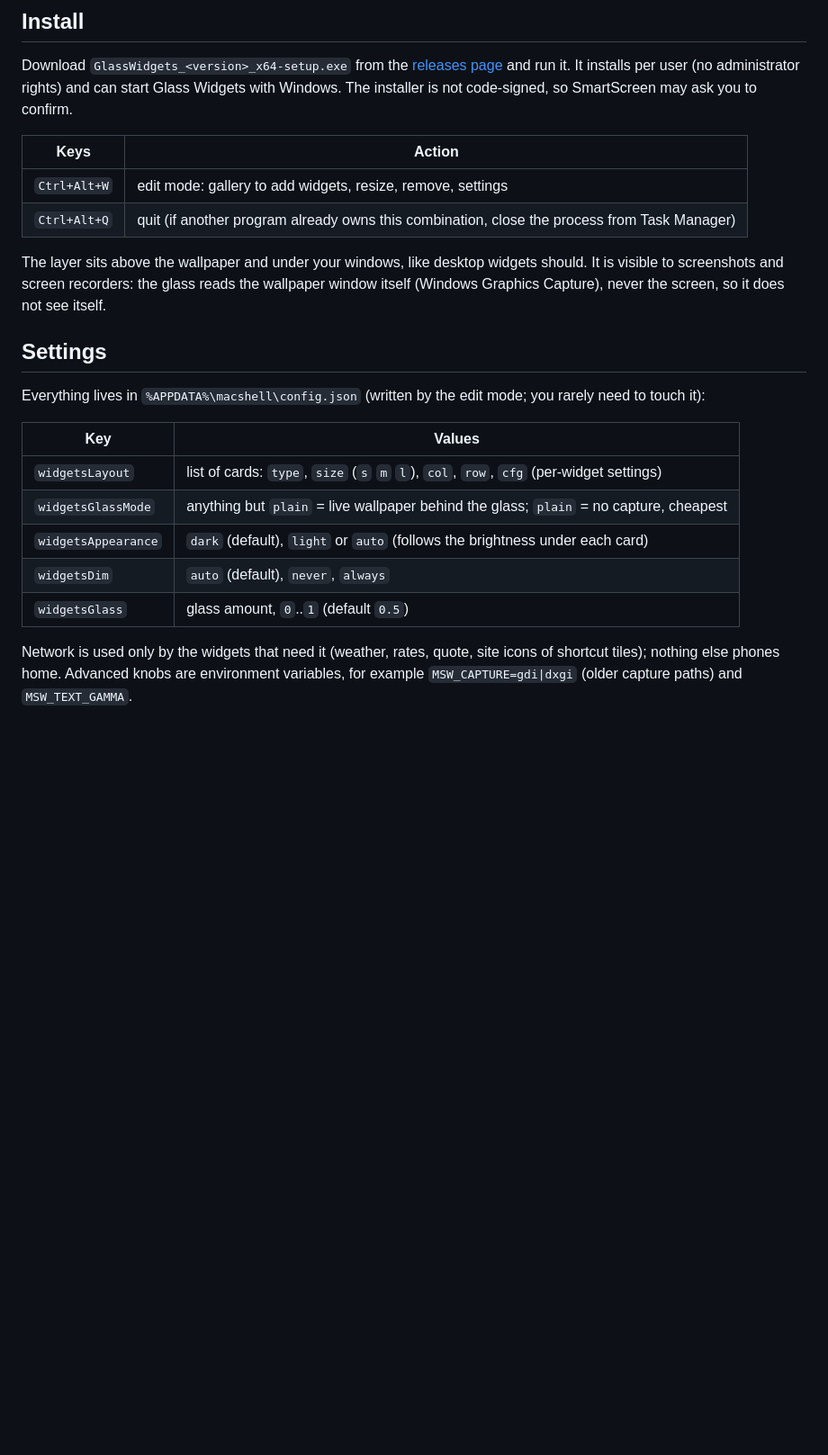
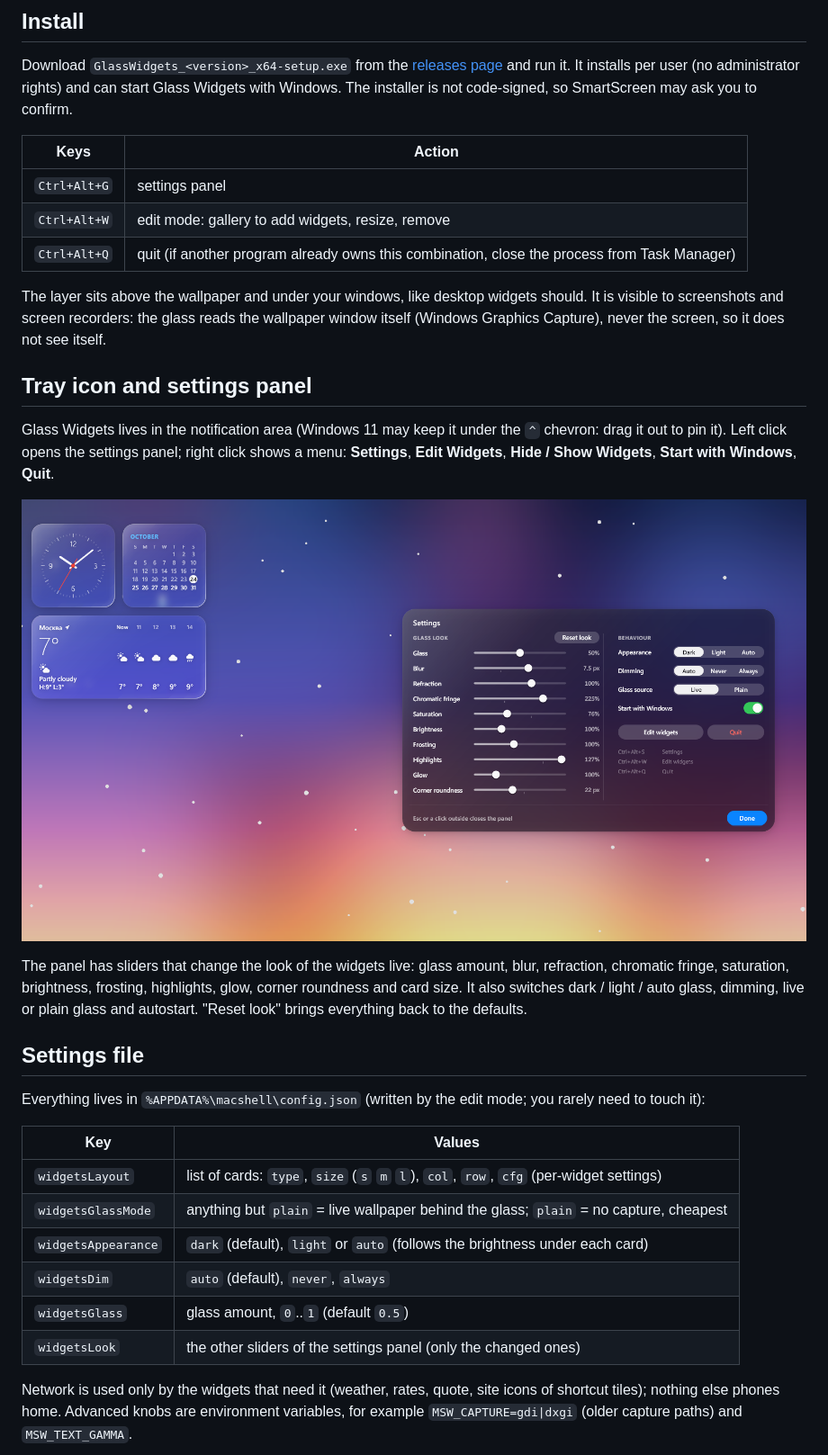
Before and after one commit to chvdbhcx-del/glass-widgets, a Markdown page: README.md, the part around the change. Shown at 90% size. GitHub-like rendering; pictures changed too: docs/images/settings.png (added); blank space fills up the shorter version.

Commit message:
Tray icon, settings panel with live look sliders, autostart switch
Claude-Session: https://claude.ai/code/session_01KhjhPemefduzY42RFZvTNC

```diff
--- a/README.md
+++ b/README.md
@@ -40,13 +40,25 @@ administrator rights) and can start Glass Widgets with Windows. The installer is
 
 | Keys | Action |
 | --- | --- |
-| `Ctrl+Alt+W` | edit mode: gallery to add widgets, resize, remove, settings |
+| `Ctrl+Alt+G` | settings panel |
+| `Ctrl+Alt+W` | edit mode: gallery to add widgets, resize, remove |
 | `Ctrl+Alt+Q` | quit (if another program already owns this combination, close the process from Task Manager) |
 
 The layer sits above the wallpaper and under your windows, like desktop widgets should. It is visible to screenshots and screen
 recorders: the glass reads the wallpaper window itself (Windows Graphics Capture), never the screen, so it does not see itself.
 
-## Settings
+## Tray icon and settings panel
+
+Glass Widgets lives in the notification area (Windows 11 may keep it under the `^` chevron: drag it out to pin it). Left click opens
+the settings panel; right click shows a menu: **Settings**, **Edit Widgets**, **Hide / Show Widgets**, **Start with Windows**, **Quit**.
+
+![Settings panel](docs/images/settings.png)
+
+The panel has sliders that change the look of the widgets live: glass amount, blur, refraction, chromatic fringe, saturation, brightness,
+frosting, highlights, glow, corner roundness and card size. It also switches dark / light / auto glass, dimming, live or plain glass
+and autostart. "Reset look" brings everything back to the defaults.
+
+## Settings file
 
 Everything lives in `%APPDATA%\macshell\config.json` (written by the edit mode; you rarely need to touch it):
 
@@ -57,6 +69,7 @@ Everything lives in `%APPDATA%\macshell\config.json` (written by the edit mode;
 | `widgetsAppearance` | `dark` (default), `light` or `auto` (follows the brightness under each card) |
 | `widgetsDim` | `auto` (default), `never`, `always` |
 | `widgetsGlass` | glass amount, `0`..`1` (default `0.5`) |
+| `widgetsLook` | the other sliders of the settings panel (only the changed ones) |
 
 Network is used only by the widgets that need it (weather, rates, quote, site icons of shortcut tiles); nothing else phones home.
 Advanced knobs are environment variables, for example `MSW_CAPTURE=gdi|dxgi` (older capture paths) and `MSW_TEXT_GAMMA`.
```
Also changed, not shown: CHANGELOG.md (+6 -0 lines), NATIVE.md (+2 -1 lines), 8 other files.
